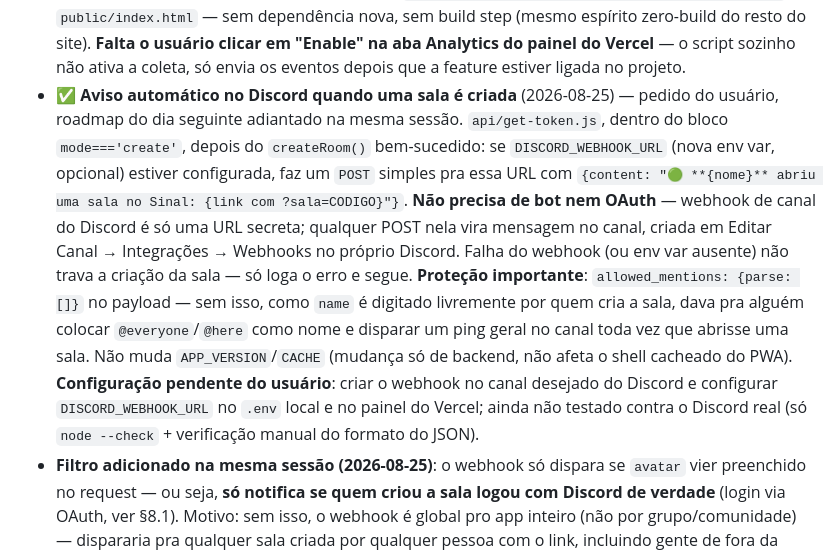
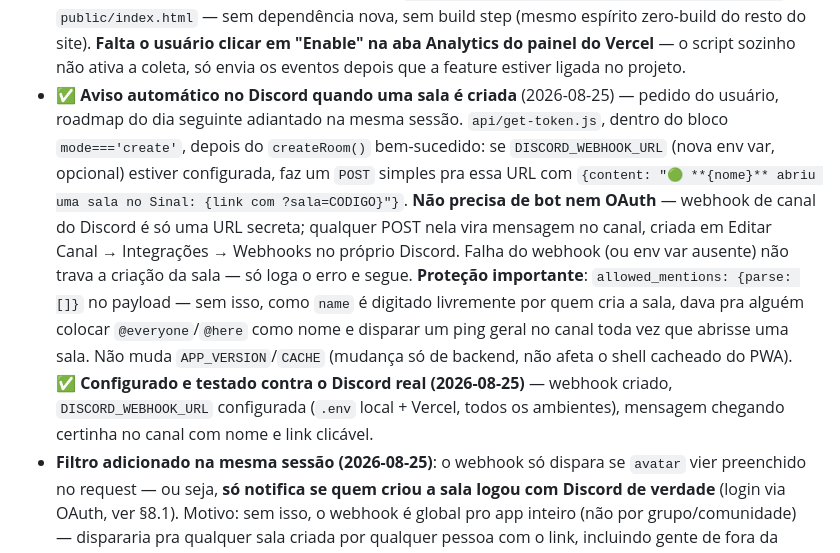
Before and after one commit to Pedr030/sinal-app, a Markdown page: HANDOFF.md, the part around the change. GitHub-like rendering.

Commit message:
feat: implementa aviso automático no Discord ao criar uma sala

```diff
--- a/HANDOFF.md
+++ b/HANDOFF.md
@@ -261,5 +261,5 @@ Nada disso foi pedido formalmente ainda — só contexto se surgir:
   - Gravação de sessão via Egress nativo do LiveKit — só cogitado, não pedido.
   - Acompanhar o painel do LiveKit (Sessions/Observability) nas primeiras sessões reais, pra pegar erro cedo se aparecer.
 - ✅ **Vercel Web Analytics ativado (v0.8.15)** — discutido e decidido em 2026-08-25: inicialmente cogitado só ligar em caso de post público, mas o usuário trouxe um motivo prático melhor — cruzar visitas com o consumo de banda que já vem acompanhando (ver limite do plano free acima), mesmo em uso privado com os amigos. Confirmado que não consome cota de build/deploy/banda do LiveKit (cota própria, separada). Implementado como `<script defer src="/_vercel/insights/script.js">` em `public/index.html` — sem dependência nova, sem build step (mesmo espírito zero-build do resto do site). **Falta o usuário clicar em "Enable" na aba Analytics do painel do Vercel** — o script sozinho não ativa a coleta, só envia os eventos depois que a feature estiver ligada no projeto.
-- ✅ **Aviso automático no Discord quando uma sala é criada** (2026-08-25) — pedido do usuário, roadmap do dia seguinte adiantado na mesma sessão. `api/get-token.js`, dentro do bloco `mode==='create'`, depois do `createRoom()` bem-sucedido: se `DISCORD_WEBHOOK_URL` (nova env var, opcional) estiver configurada, faz um `POST` simples pra essa URL com `{content: "🟢 **{nome}** abriu uma sala no Sinal: {link com ?sala=CODIGO}"}`. **Não precisa de bot nem OAuth** — webhook de canal do Discord é só uma URL secreta; qualquer POST nela vira mensagem no canal, criada em Editar Canal → Integrações → Webhooks no próprio Discord. Falha do webhook (ou env var ausente) não trava a criação da sala — só loga o erro e segue. **Proteção importante**: `allowed_mentions: {parse: []}` no payload — sem isso, como `name` é digitado livremente por quem cria a sala, dava pra alguém colocar `@everyone`/`@here` como nome e disparar um ping geral no canal toda vez que abrisse uma sala. Não muda `APP_VERSION`/`CACHE` (mudança só de backend, não afeta o shell cacheado do PWA). **Configuração pendente do usuário**: criar o webhook no canal desejado do Discord e configurar `DISCORD_WEBHOOK_URL` no `.env` local e no painel do Vercel; ainda não testado contra o Discord real (só `node --check` + verificação manual do formato do JSON).
+- ✅ **Aviso automático no Discord quando uma sala é criada** (2026-08-25) — pedido do usuário, roadmap do dia seguinte adiantado na mesma sessão. `api/get-token.js`, dentro do bloco `mode==='create'`, depois do `createRoom()` bem-sucedido: se `DISCORD_WEBHOOK_URL` (nova env var, opcional) estiver configurada, faz um `POST` simples pra essa URL com `{content: "🟢 **{nome}** abriu uma sala no Sinal: {link com ?sala=CODIGO}"}`. **Não precisa de bot nem OAuth** — webhook de canal do Discord é só uma URL secreta; qualquer POST nela vira mensagem no canal, criada em Editar Canal → Integrações → Webhooks no próprio Discord. Falha do webhook (ou env var ausente) não trava a criação da sala — só loga o erro e segue. **Proteção importante**: `allowed_mentions: {parse: []}` no payload — sem isso, como `name` é digitado livremente por quem cria a sala, dava pra alguém colocar `@everyone`/`@here` como nome e disparar um ping geral no canal toda vez que abrisse uma sala. Não muda `APP_VERSION`/`CACHE` (mudança só de backend, não afeta o shell cacheado do PWA). **✅ Configurado e testado contra o Discord real (2026-08-25)** — webhook criado, `DISCORD_WEBHOOK_URL` configurada (`.env` local + Vercel, todos os ambientes), mensagem chegando certinha no canal com nome e link clicável.
 - **Filtro adicionado na mesma sessão (2026-08-25)**: o webhook só dispara se `avatar` vier preenchido no request — ou seja, **só notifica se quem criou a sala logou com Discord de verdade** (login via OAuth, ver §8.1). Motivo: sem isso, o webhook é global pro app inteiro (não por grupo/comunidade) — dispararia pra qualquer sala criada por qualquer pessoa com o link, incluindo gente de fora da bolha do usuário se o link circular mais largamente no futuro (ex: post público, ver §13), ou testes rápidos sem login. Com o filtro, esse ruído só volta a acontecer se um estranho também logar com Discord antes de criar sala — cenário bem mais raro. **Efeito colateral aceito**: quem cria sala sem logar (nome digitado à mão) não gera aviso nenhum — o usuário considerou isso aceitável, já que o próprio login com Discord já é opcional por design.
```
